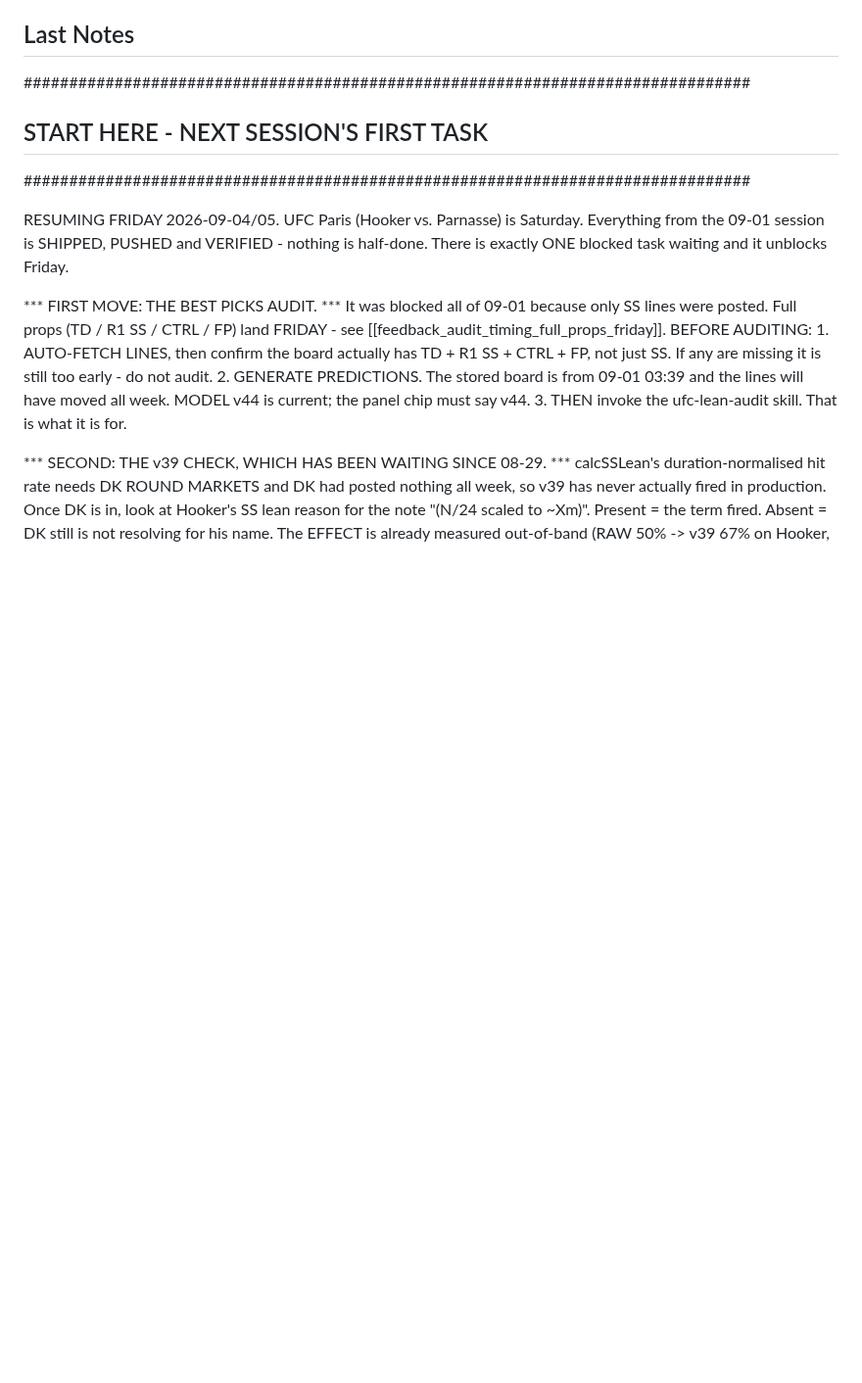
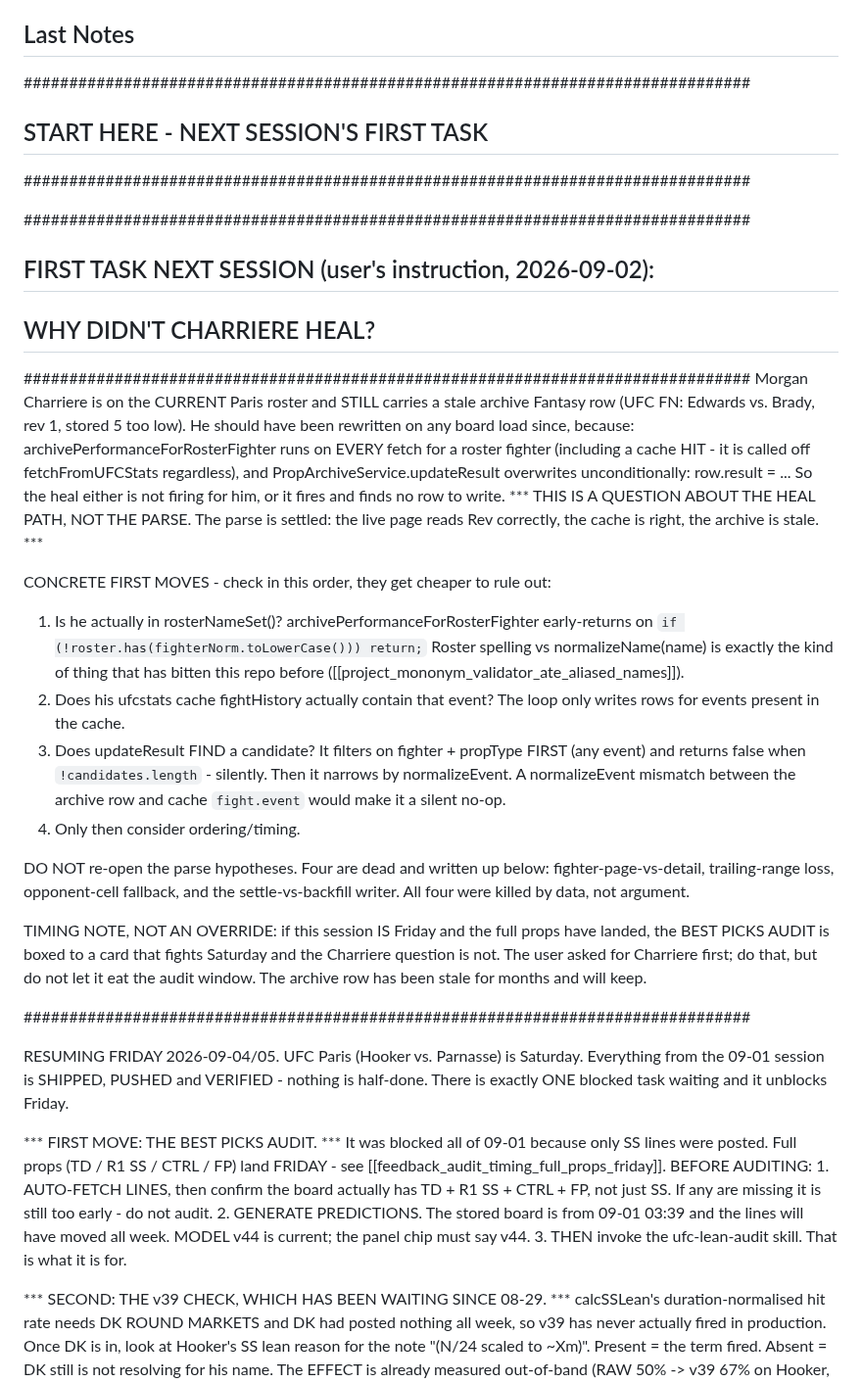
Before and after one commit to Pwnzero14/ufc-analyzer, a Markdown page: RESUME_CHECKPOINT.md, the part around the change. Shown at 98% size. GitHub-like rendering; blank space fills up the shorter version.

Commit message:
chore(checkpoint): queue the Charriere heal question as next session's first task
Per the user's instruction. Morgan Charriere is on the current Paris roster and
still carries a stale archive Fantasy row, which he should not: the heal runs on
every fetch for a roster fighter (cache hit included) and updateResult overwrites
unconditionally.

Recorded with the concrete first moves, cheapest to rule out first:
 1 is he in rosterNameSet() at all - the function early-returns otherwise, and
   roster spelling vs normalizeName has bitten this repo before
 2 does his cache fightHistory contain that event
 3 does updateResult FIND a candidate - it filters fighter+propType first and
   returns false silently when there is none, then narrows by normalizeEvent
 4 only then, ordering/timing

Flagged explicitly that this is a question about the HEAL path, not the parse -
the parse is settled, and the four parse hypotheses are dead and written up.

Also left a timing note rather than silently reordering: if the next session is
Friday with full props in, the Best Picks audit is boxed to a card that fights
Saturday and Charriere is not. Do Charriere first as asked, but the stale row has
kept for months and will keep.

Co-Authored-By: Claude Opus 5 <noreply@anthropic.com>

```diff
--- a/RESUME_CHECKPOINT.md
+++ b/RESUME_CHECKPOINT.md
@@ -8,6 +8,45 @@ HEAD: 09ab93c
 ## Last Notes
 ################################################################################
 ##  START HERE - NEXT SESSION'S FIRST TASK                                     ##
+################################################################################
+
+################################################################################
+##  FIRST TASK NEXT SESSION (user's instruction, 2026-09-02):                  ##
+##  WHY DIDN'T CHARRIERE HEAL?                                                 ##
+################################################################################
+Morgan Charriere is on the CURRENT Paris roster and STILL carries a stale
+archive Fantasy row (UFC FN: Edwards vs. Brady, rev 1, stored 5 too low).
+He should have been rewritten on any board load since, because:
+  archivePerformanceForRosterFighter runs on EVERY fetch for a roster fighter
+  (including a cache HIT - it is called off fetchFromUFCStats regardless), and
+  PropArchiveService.updateResult overwrites unconditionally: row.result = ...
+So the heal either is not firing for him, or it fires and finds no row to write.
+*** THIS IS A QUESTION ABOUT THE HEAL PATH, NOT THE PARSE. The parse is settled:
+the live page reads Rev correctly, the cache is right, the archive is stale. ***
+
+CONCRETE FIRST MOVES - check in this order, they get cheaper to rule out:
+ 1. Is he actually in rosterNameSet()? archivePerformanceForRosterFighter
+    early-returns on `if (!roster.has(fighterNorm.toLowerCase())) return;`
+    Roster spelling vs normalizeName(name) is exactly the kind of thing that has
+    bitten this repo before ([[project_mononym_validator_ate_aliased_names]]).
+ 2. Does his ufcstats cache fightHistory actually contain that event? The loop
+    only writes rows for events present in the cache.
+ 3. Does updateResult FIND a candidate? It filters on fighter + propType FIRST
+    (any event) and returns false when `!candidates.length` - silently. Then it
+    narrows by normalizeEvent. A normalizeEvent mismatch between the archive row
+    and cache `fight.event` would make it a silent no-op.
+ 4. Only then consider ordering/timing.
+
+DO NOT re-open the parse hypotheses. Four are dead and written up below:
+fighter-page-vs-detail, trailing-range loss, opponent-cell fallback, and the
+settle-vs-backfill writer. All four were killed by data, not argument.
+
+TIMING NOTE, NOT AN OVERRIDE: if this session IS Friday and the full props have
+landed, the BEST PICKS AUDIT is boxed to a card that fights Saturday and the
+Charriere question is not. The user asked for Charriere first; do that, but do
+not let it eat the audit window. The archive row has been stale for months and
+will keep.
+
 ################################################################################
 
 RESUMING FRIDAY 2026-09-04/05. UFC Paris (Hooker vs. Parnasse) is Saturday.
```
